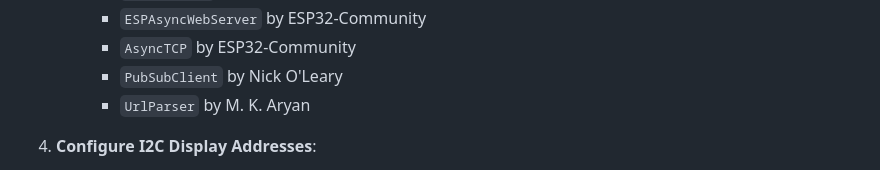
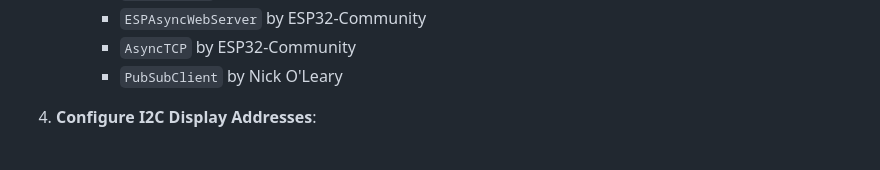
Before and after one commit to rananna/back-to-the-future-timecircuits, a Markdown page: readme.md, the part around the change. Drawn GitHub-style.

```diff
--- a/readme.md
+++ b/readme.md
@@ -174,7 +174,6 @@ This project uses two separate I2C buses to manage all 12 displays without addre
         * `ESPAsyncWebServer` by ESP32-Community
         * `AsyncTCP` by ESP32-Community
         * `PubSubClient` by Nick O'Leary
-        * `UrlParser` by M. K. Aryan
 
 4.  **Configure I2C Display Addresses**:
     * **This is a critical step!** Each of the 12 display modules must have a unique address on its I2C bus. You must solder the address selection jumpers on the back of each board. Refer to the [Adafruit tutorial](https://learn.adafruit.com/adafruit-led-backpack/changing-i2c-address) for instructions on how to do this.
```
